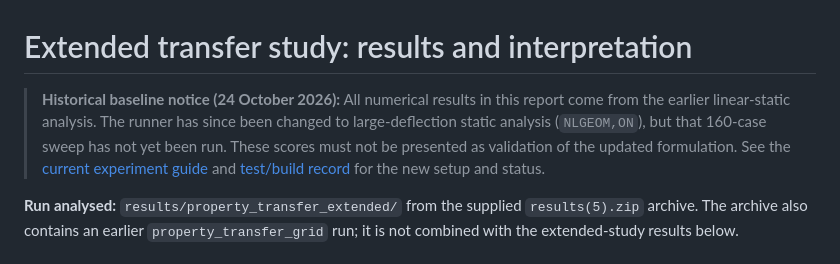
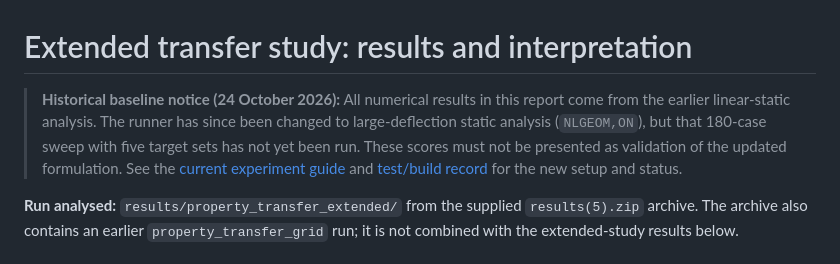
Before and after one commit to JamesMortonUAS/MMA3001_Project, a Markdown page: docs/extended_transfer_results_report_2026-10-22.md, the part around the change. GitHub-like rendering.

Commit message:
Update historical-results notice for five-set nonlinear plan

```diff
--- a/docs/extended_transfer_results_report_2026-10-22.md
+++ b/docs/extended_transfer_results_report_2026-10-22.md
@@ -1,6 +1,6 @@
 # Extended transfer study: results and interpretation
 
-> **Historical baseline notice (24 October 2026):** All numerical results in this report come from the earlier linear-static analysis. The runner has since been changed to large-deflection static analysis (`NLGEOM,ON`), but that 160-case sweep has not yet been run. These scores must not be presented as validation of the updated formulation. See the [current experiment guide](extended_transfer_experiment.md) and [test/build record](test_report.md) for the new setup and status.
+> **Historical baseline notice (24 October 2026):** All numerical results in this report come from the earlier linear-static analysis. The runner has since been changed to large-deflection static analysis (`NLGEOM,ON`), but that 180-case sweep with five target sets has not yet been run. These scores must not be presented as validation of the updated formulation. See the [current experiment guide](extended_transfer_experiment.md) and [test/build record](test_report.md) for the new setup and status.
 
 **Run analysed:** `results/property_transfer_extended/` from the supplied `results(5).zip` archive.
 The archive also contains an earlier `property_transfer_grid` run; it is not combined with the extended-study results below.
```
